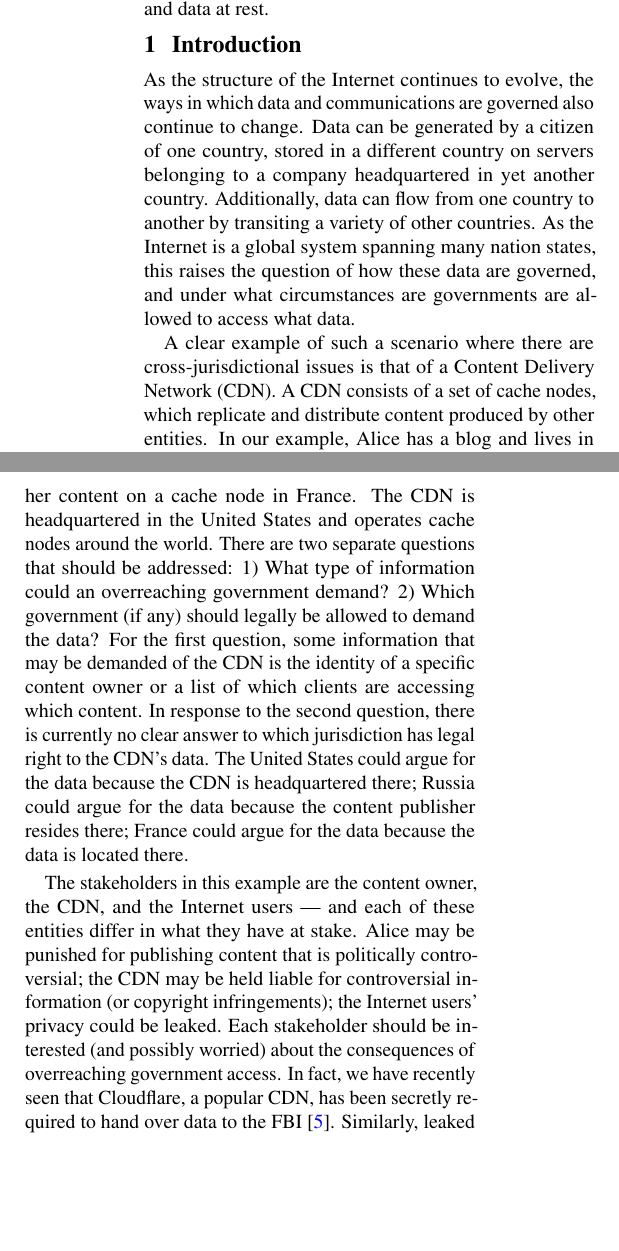
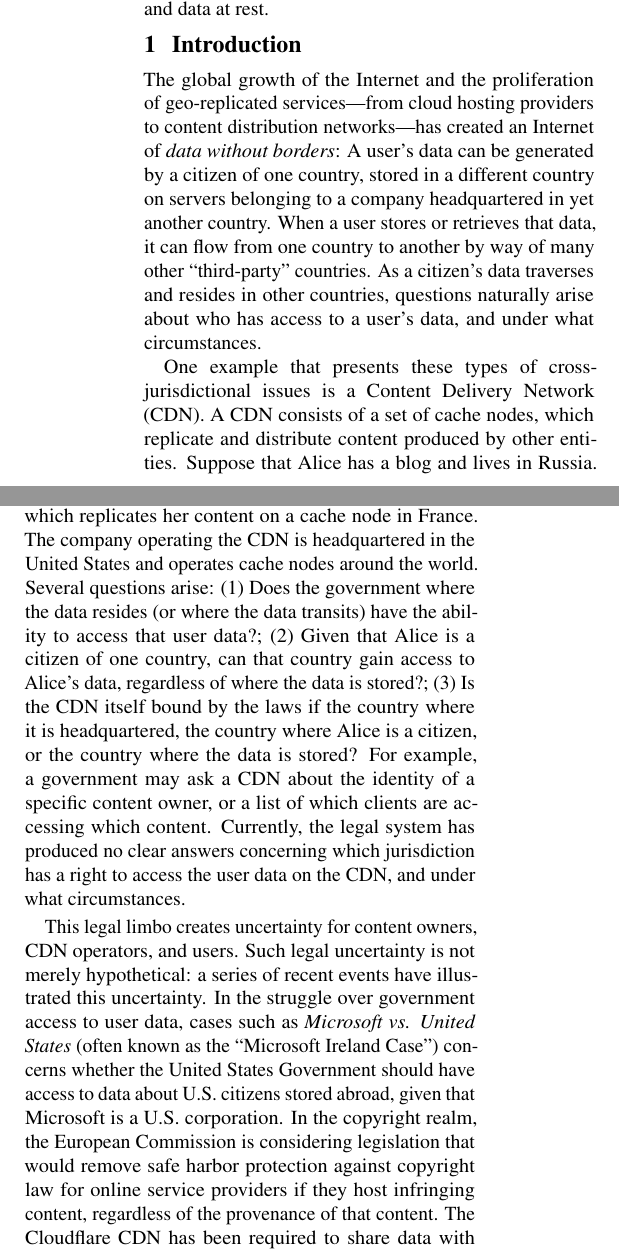
Before and after one commit to ae243/obliviousCDN, a LaTeX document (foci/paper.tex, which reads foci/intro.tex): two parts of the columns of page 1 of 7, joined at a grey line, cut so that both start at the same text, the shorter picture padded with empty space. Compiled offline with pdfLaTeX.

Commit message:
intro tweaks

```diff
--- a/foci/intro.tex
+++ b/foci/intro.tex
@@ -1,41 +1,42 @@
 \section{Introduction}
 \label{sec:intro}
 
-As the structure of the Internet continues to evolve, the ways in which
-data and communications are governed also continue to change.  Data can
-be generated by a citizen of one country, stored in a different country
-on servers belonging to a company headquartered in yet another country.
-Additionally, data can flow from one country to another by transiting a
-variety of other countries.  As the Internet is a global system spanning
-many nation states, this raises the question of how these data are
-governed, and under what circumstances are governments are allowed to access what
-data.
+The global growth of the Internet and the proliferation of geo-replicated
+services---from cloud hosting providers to content distribution networks---has
+created an Internet of {\em data without borders}: A user's data can be
+generated by a citizen of one country, stored in a different country on
+servers belonging to a company headquartered in yet another country. When a
+user stores or retrieves that data, it can flow from one country to another by
+way of many other ``third-party'' countries. As a citizen's data traverses and resides
+in other countries, questions naturally arise about who has access to a user's data,
+and under what circumstances.
 
-%The policies and behavior of different nation states provide different
-%treatment of data.  These differences occur in policies regarding net
-%neutrality, copyright enforcement, data privacy protection, etc. For example,
-%some countries, such as the United States, Canada, parts of South America, parts
-%of Europe, India, Japan, and South Korea have either laws or regulations for
-%protecting net neutrality, where as other countries, such as Russia, China, and Myanmar,
-%have no net neutrality laws or regulations \cite{net_neutrality}.  Similarly, different
-%jurisdictions have different policies and enforcement of copyright infringement; both
-%the United States and China have signed onto major international copyright treaties, but
-%China has no notion of ``fair use,'' meaning someone can reproduce a copyrighted work
-%without permission if it falls under a range of excepted categories, while the United
-%States does \cite{copyright}.  We can see that as data is produced, distributed, and stored
-%around the world --- in large part due to the Internet --- we face the question of which
-%jurisdiction, and subsequently which policies, does it fall under.
+One example that presents these types of cross-jurisdictional issues is a
+Content Delivery Network (CDN).  A CDN consists of a set of cache nodes, which
+replicate  and distribute content produced by other entities.  Suppose that
+Alice has a blog and lives in Russia.  The content of her blog may be
+replicated across CDN, which replicates her content on a cache node in France.
+The company operating the CDN is headquartered in the United States and
+operates cache nodes around the world. Several questions arise: (1)~Does the government
+where the data resides (or where the data transits) have the ability to access that
+user data?; (2)~Given that Alice is a citizen of one country, can that country gain
+access to Alice's data, regardless of where the data is stored?; (3)~Is the CDN
+itself bound by the laws if the country where it is headquartered, the country where
+Alice is a citizen, or the country where the data is stored?
+For example, a government may ask a CDN about the identity of a specific content
+owner, or a list of
+which clients are accessing which content.
+Currently, the legal system has produced no clear answers concerning which jurisdiction
+has a right to access the user data on the CDN, and under what circumstances.
 
-A clear example of such a scenario where there are cross-jurisdictional issues is that of
-a Content Delivery Network (CDN).  A CDN consists of a set of cache nodes, which replicate
-and distribute content produced by other entities.  In our example, Alice has a blog and lives in Russia.
-She is a customer of a CDN, which replicates her
-content on a cache node in France.  The CDN is headquartered
-in the United States and operates cache nodes around the world.  There are two separate questions that should
-be addressed: 1) What type of information could an overreaching government demand? 2) Which government
-(if any) should legally be allowed to demand the data?  For the first question, some information that may be
-demanded of the CDN is the identity of a specific content owner or a list of which clients are accessing which content.
-In response to the second question, there is currently no clear answer to which jurisdiction has legal
-right to the CDN's data.  The United States could argue for the data because the CDN is headquartered
-there; Russia could argue for the data because the content publisher resides there; France could argue for the data
-because the data is located there.
+This legal limbo creates uncertainty for content owners, CDN operators, and
+users. Such legal uncertainty is not merely hypothetical: a series of recent
+events have illustrated this uncertainty. In the struggle over government
+access to user data, cases such as {\em Microsoft vs. United States} (often
+known as the ``Microsoft Ireland Case'') concerns whether the United States
+Government should have access to data about U.S. citizens stored abroad, given
+that Microsoft is a U.S. corporation. In the copyright realm, the European
+Commission is considering legislation that would remove safe harbor protection
+against copyright law for online service providers if they host infringing
+content, regardless of the provenance of that content. The Cloudflare CDN has
+been required to share data with the FBI~\cite{cloudflare_gag}; similarly,
@@ -42,10 +46,2 @@ because the data is located there.
 
-The stakeholders in this
-example are the content owner, the CDN, and the Internet users --- and each of these entities differ in what
-they have at stake.  Alice may be punished for publishing content that is politically controversial; the CDN
-may be held liable for controversial information (or copyright infringements); the Internet users'
-privacy could be leaked.  Each stakeholder should be interested (and possibly worried) about the
-consequences of overreaching government access.  In fact, we have recently seen that Cloudflare, a popular
-CDN, has been secretly required to hand over data to the FBI~\cite{cloudflare_gag}.  Similarly, leaked
-NSA documents showed that the government agency ``collected information `by exploiting inherent weaknesses
-in Facebook's security model' through its use of the popular Akamai content delivery network''~\cite{}.
+In this work, we focus on the privacy implications of cross-border data flows
@@ -52,2 +61 @@ in Facebook's security model' through its use of the popular Akamai content deli
 
-In this work, we focus on the privacy implications of cross-border data flows and data
@@ -64 +61,0 @@ solutions are technical, many are political, and in most cases solutions come fr
-technology.
```
Also changed, not shown: foci/intro.tex (79 more changed lines).
